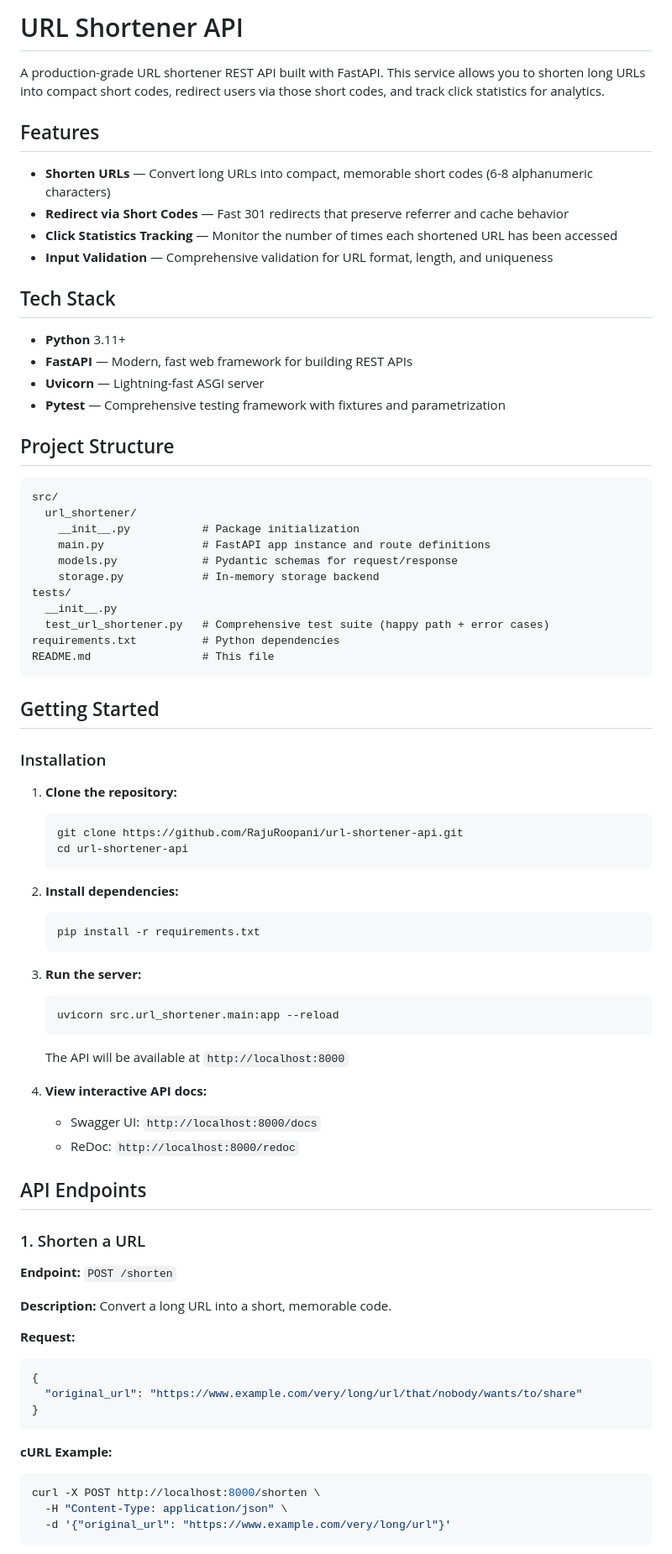
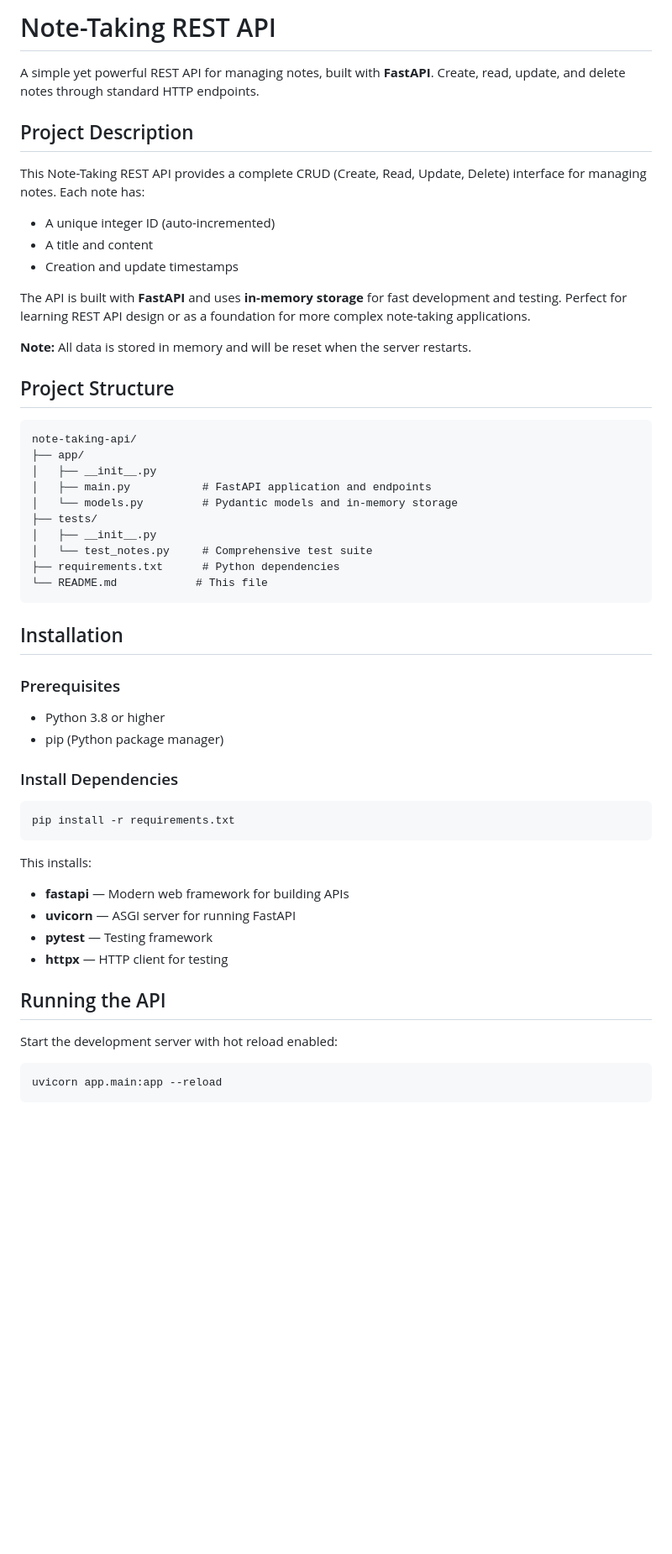
Before and after one commit to RajuRoopani/build-a-beautiful-card-shuffle-app, a Markdown page: README.md, the part around one of its changes. Shown at 84% size. Drawn GitHub-style; blank space fills up the shorter version.

Commit message:
docs: write comprehensive README for Note-Taking REST API

````diff
--- a/README.md
+++ b/README.md
@@ -1,82 +1,56 @@
-# URL Shortener API
+# Note-Taking REST API
 
-A production-grade URL shortener REST API built with FastAPI. This service allows you to shorten long URLs into compact short codes, redirect users via those short codes, and track click statistics for analytics.
+A simple yet powerful REST API for managing notes, built with **FastAPI**. Create, read, update, and delete notes through standard HTTP endpoints.
 
-## Features
+## Project Description
 
-- **Shorten URLs** — Convert long URLs into compact, memorable short codes (6-8 alphanumeric characters)
-- **Redirect via Short Codes** — Fast 301 redirects that preserve referrer and cache behavior
-- **Click Statistics Tracking** — Monitor the number of times each shortened URL has been accessed
-- **Input Validation** — Comprehensive validation for URL format, length, and uniqueness
+This Note-Taking REST API provides a complete CRUD (Create, Read, Update, Delete) interface for managing notes. Each note has:
+- A unique integer ID (auto-incremented)
+- A title and content
+- Creation and update timestamps
 
-## Tech Stack
+The API is built with **FastAPI** and uses **in-memory storage** for fast development and testing. Perfect for learning REST API design or as a foundation for more complex note-taking applications.
 
-- **Python** 3.11+
-- **FastAPI** — Modern, fast web framework for building REST APIs
-- **Uvicorn** — Lightning-fast ASGI server
-- **Pytest** — Comprehensive testing framework with fixtures and parametrization
+**Note:** All data is stored in memory and will be reset when the server restarts.
 
 ## Project Structure
 
 ```
-src/
-  url_shortener/
-    __init__.py           # Package initialization
-    main.py               # FastAPI app instance and route definitions
-    models.py             # Pydantic schemas for request/response
-    storage.py            # In-memory storage backend
-tests/
-  __init__.py
-  test_url_shortener.py   # Comprehensive test suite (happy path + error cases)
-requirements.txt          # Python dependencies
-README.md                 # This file
+note-taking-api/
+├── app/
+│   ├── __init__.py
+│   ├── main.py           # FastAPI application and endpoints
+│   └── models.py         # Pydantic models and in-memory storage
+├── tests/
+│   ├── __init__.py
+│   └── test_notes.py     # Comprehensive test suite
+├── requirements.txt      # Python dependencies
+└── README.md            # This file
 ```
 
-## Getting Started
+## Installation
 
-### Installation
+### Prerequisites
+- Python 3.8 or higher
+- pip (Python package manager)
 
-1. **Clone the repository:**
-   ```bash
-   git clone https://github.com/RajuRoopani/url-shortener-api.git
-   cd url-shortener-api
-   ```
+### Install Dependencies
 
-2. **Install dependencies:**
-   ```bash
-   pip install -r requirements.txt
-   ```
-
-3. **Run the server:**
-   ```bash
-   uvicorn src.url_shortener.main:app --reload
-   ```
-
-   The API will be available at `http://localhost:8000`
-
-4. **View interactive API docs:**
-   - Swagger UI: `http://localhost:8000/docs`
-   - ReDoc: `http://localhost:8000/redoc`
-
-## API Endpoints
-
-### 1. Shorten a URL
-
-**Endpoint:** `POST /shorten`
-
-**Description:** Convert a long URL into a short, memorable code.
-
-**Request:**
-```json
-{
-  "original_url": "https://www.example.com/very/long/url/that/nobody/wants/to/share"
-}
+```bash
+pip install -r requirements.txt
 ```
 
-**cURL Example:**
+This installs:
+- **fastapi** — Modern web framework for building APIs
+- **uvicorn** — ASGI server for running FastAPI
+- **pytest** — Testing framework
+- **httpx** — HTTP client for testing
+
+## Running the API
+
+Start the development server with hot reload enabled:
+
 ```bash
-curl -X POST http://localhost:8000/shorten \
-  -H "Content-Type: application/json" \
-  -d '{"original_url": "https://www.example.com/very/long/url"}'
+uvicorn app.main:app --reload
 ```
 
````
Also changed, not shown: other parts of README.md (+219 -132 lines).
